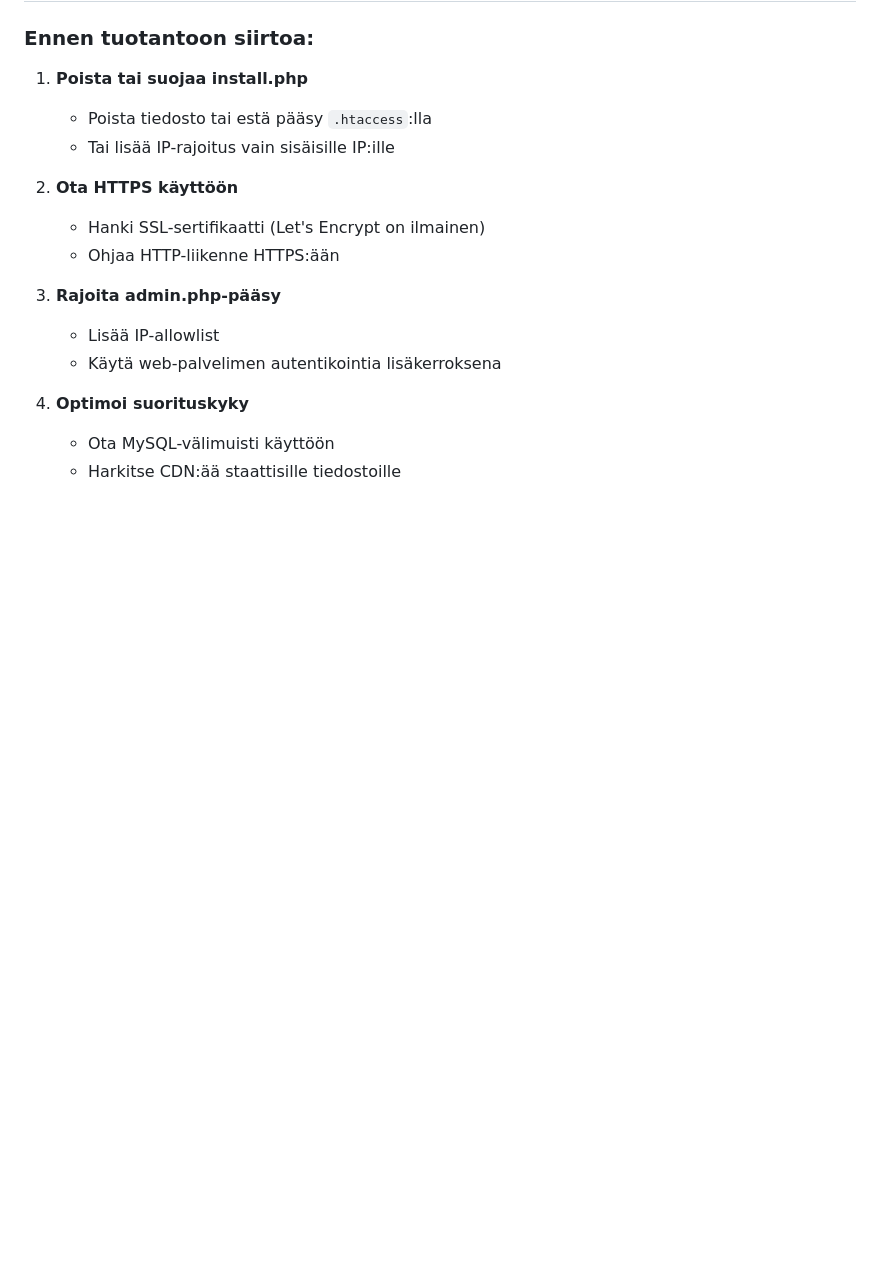
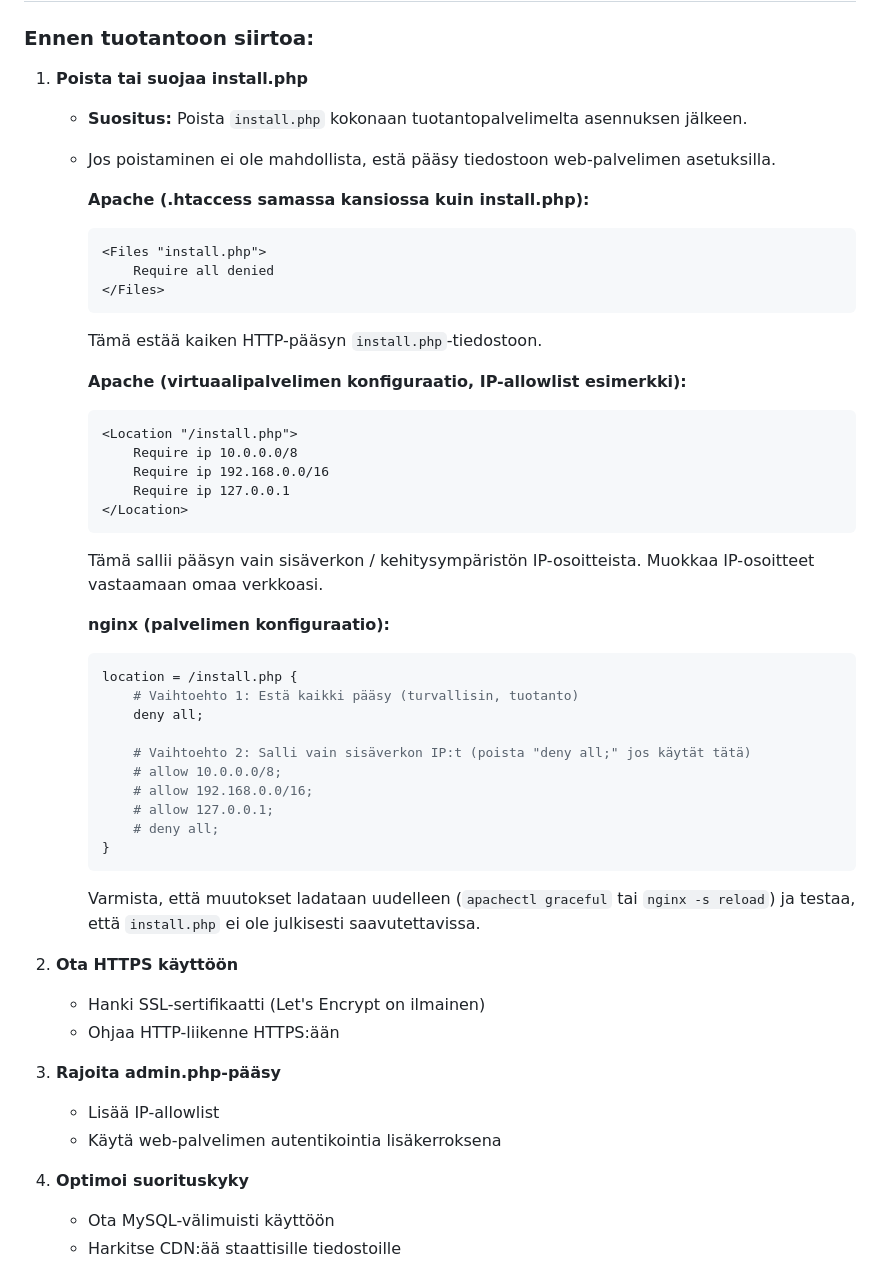
Before and after one commit to AnomFIN/harjunraskaskone, a Markdown page: PHP_SETUP.md, the part around the change. Rendered like a GitHub page; blank space fills up the shorter version.

Commit message:
Update PHP_SETUP.md
Co-authored-by: Copilot <175728472+Copilot@users.noreply.github.com>

````diff
--- a/PHP_SETUP.md
+++ b/PHP_SETUP.md
@@ -200,9 +200,47 @@ mysql -u root -p harjun_shop < backup.sql
 ### Ennen tuotantoon siirtoa:
 
 1. **Poista tai suojaa install.php**
-   - Poista tiedosto tai estä pääsy `.htaccess`:lla
-   - Tai lisää IP-rajoitus vain sisäisille IP:ille
+   - **Suositus:** Poista `install.php` kokonaan tuotantopalvelimelta asennuksen jälkeen.
+   - Jos poistaminen ei ole mahdollista, estä pääsy tiedostoon web-palvelimen asetuksilla.
 
+     **Apache (.htaccess samassa kansiossa kuin install.php):**
+
+     ```apacheconf
+     <Files "install.php">
+         Require all denied
+     </Files>
+     ```
+
+     Tämä estää kaiken HTTP-pääsyn `install.php`-tiedostoon.
+
+     **Apache (virtuaalipalvelimen konfiguraatio, IP-allowlist esimerkki):**
+
+     ```apacheconf
+     <Location "/install.php">
+         Require ip 10.0.0.0/8
+         Require ip 192.168.0.0/16
+         Require ip 127.0.0.1
+     </Location>
+     ```
+
+     Tämä sallii pääsyn vain sisäverkon / kehitysympäristön IP-osoitteista. Muokkaa IP-osoitteet vastaamaan omaa verkkoasi.
+
+     **nginx (palvelimen konfiguraatio):**
+
+     ```nginx
+     location = /install.php {
+         # Vaihtoehto 1: Estä kaikki pääsy (turvallisin, tuotanto)
+         deny all;
+
+         # Vaihtoehto 2: Salli vain sisäverkon IP:t (poista "deny all;" jos käytät tätä)
+         # allow 10.0.0.0/8;
+         # allow 192.168.0.0/16;
+         # allow 127.0.0.1;
+         # deny all;
+     }
+     ```
+
+     Varmista, että muutokset ladataan uudelleen (`apachectl graceful` tai `nginx -s reload`) ja testaa, että `install.php` ei ole julkisesti saavutettavissa.
 2. **Ota HTTPS käyttöön**
    - Hanki SSL-sertifikaatti (Let's Encrypt on ilmainen)
    - Ohjaa HTTP-liikenne HTTPS:ään
````
